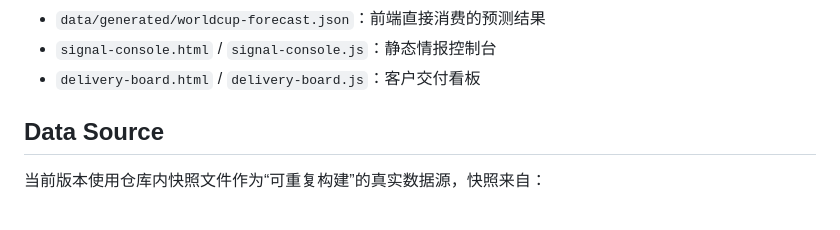
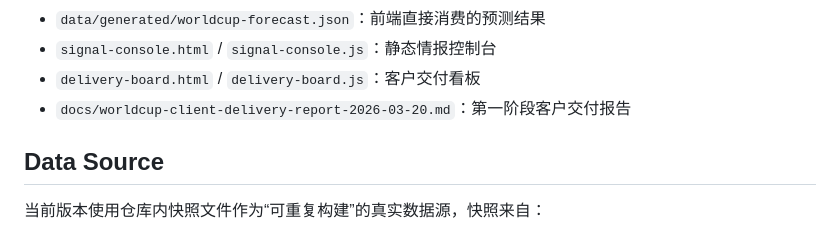
Before and after one commit to TTC1984/worldcup-forecast-lab, a Markdown page: README.md, the part around the change. GitHub-like rendering.

Commit message:
Add client delivery report

```diff
--- a/README.md
+++ b/README.md
@@ -36,6 +36,7 @@
 - `data/generated/worldcup-forecast.json`：前端直接消费的预测结果
 - `signal-console.html` / `signal-console.js`：静态情报控制台
 - `delivery-board.html` / `delivery-board.js`：客户交付看板
+- `docs/worldcup-client-delivery-report-2026-03-20.md`：第一阶段客户交付报告
 
 ## Data Source
 
```
Also changed, not shown: docs/worldcup-client-delivery-report-2026-03-20.md (added, +434 -0 lines).
